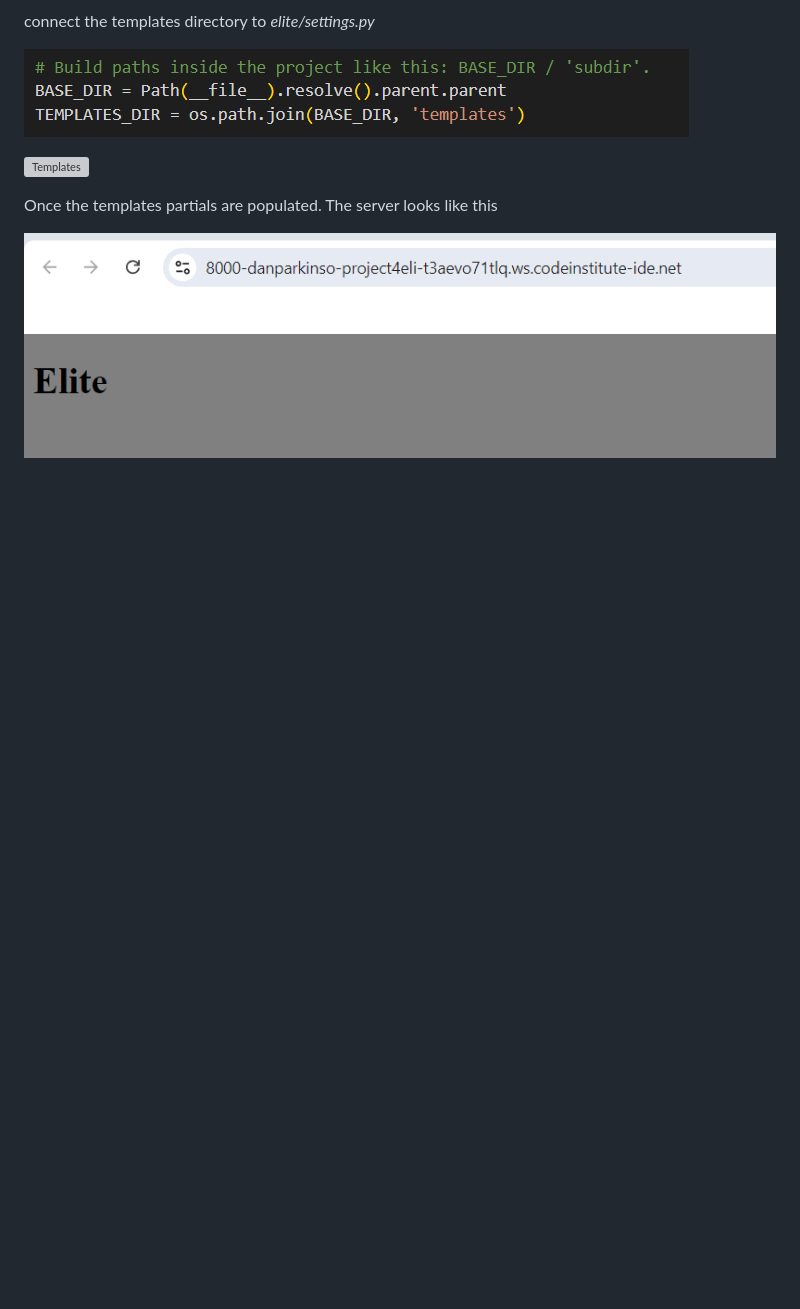
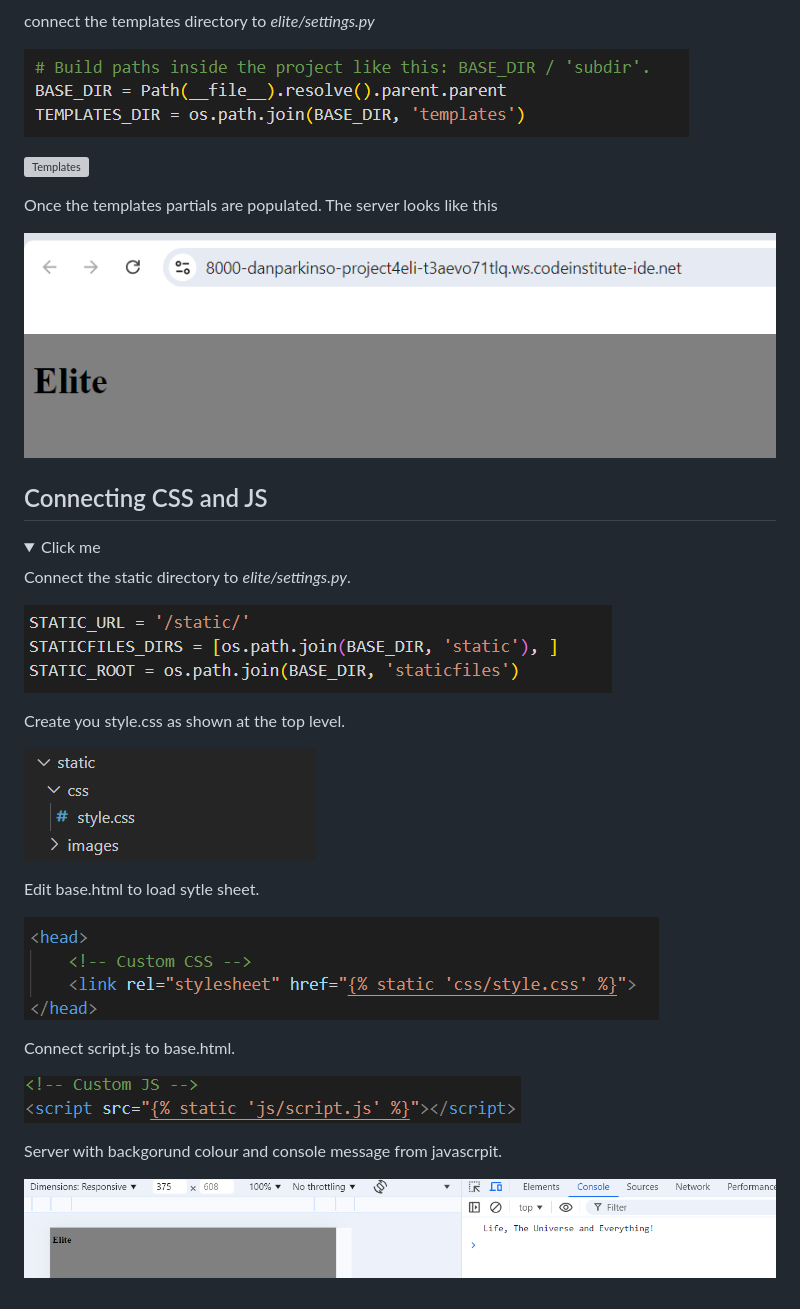
Before and after one commit to DanParkinson/project-4-elite, a Markdown page: TESTING.md, the part around the change. GitHub-like rendering; pictures changed too: docs/testing/3static01.png (added), docs/testing/3static02.png (added), docs/testing/3static03.png (added); folded sections open; blank space fills up the shorter version; grey boxes are pictures that could not be loaded.

Commit message:
TESTING.md static

```diff
--- a/TESTING.md
+++ b/TESTING.md
@@ -45,3 +45,28 @@ Once the templates partials are populated. The server looks like this
 ![Templates](docs/testing/2templates04.png)
 
 </details>
+
+## Connecting CSS and JS
+
+<details>
+<summary>Click me</summary>
+
+Connect the static directory to *elite/settings.py*.
+
+![static](docs/testing/3static01.png)
+
+Create you style.css as shown at the top level.
+
+![static](docs/testing/3static02.png)
+
+Edit base.html to load sytle sheet.
+
+![static](docs/testing/3static04.png)
+
+Connect script.js to base.html.
+
+![static](docs/testing/3static03.png)
+
+Server with backgorund colour and console message from javascrpit.
+
+![static](docs/testing/3static05.png)
```
Also changed, not shown: 2 other files.
